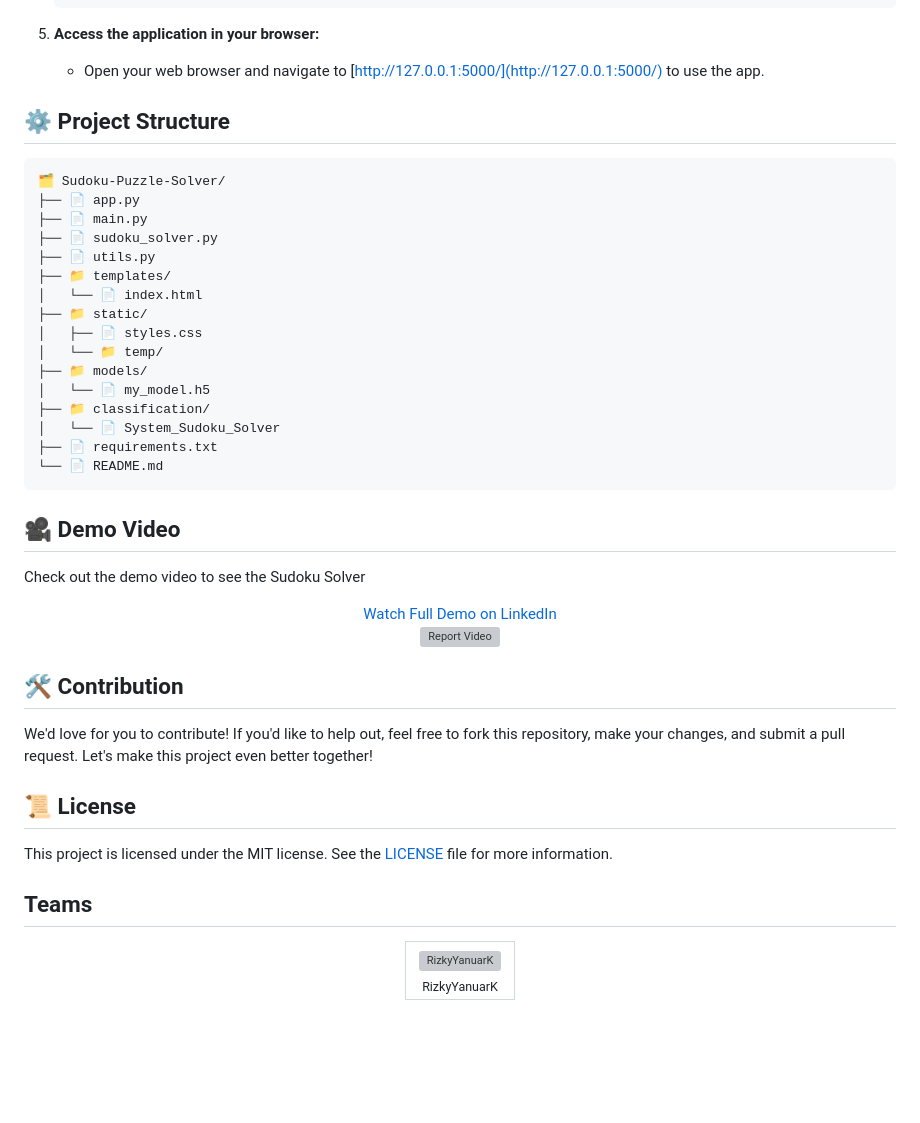
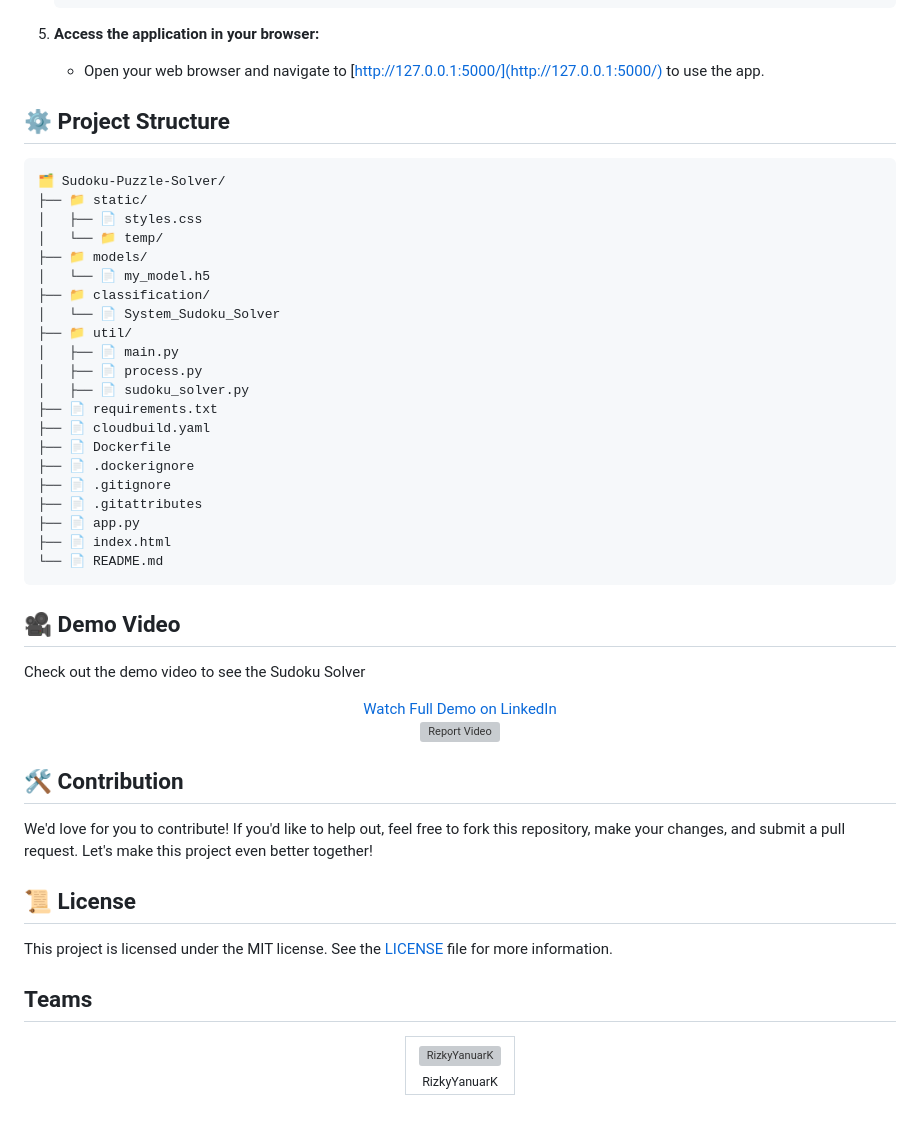
Before and after one commit to rizkyyanuark/Sudoku-Puzzle-Solver, a Markdown page: README.md, the part around the change printed below. GitHub-like rendering; blank space fills up the shorter version; grey boxes are pictures that could not be loaded.

Commit message:
Docs: update README.md for improved clarity and structure

````diff
--- a/README.md
+++ b/README.md
@@ -49,16 +53,10 @@ This project is a web app that lets users upload an image of a Sudoku board or u
 5. **Access the application in your browser:**
    - Open your web browser and navigate to [http://127.0.0.1:5000/](http://127.0.0.1:5000/) to use the app.
 
+## ⚙️ Project Structure
 
-## ⚙️ Project Structure
 ```
 🗂️ Sudoku-Puzzle-Solver/
-├── 📄 app.py
-├── 📄 main.py
-├── 📄 sudoku_solver.py
-├── 📄 utils.py
-├── 📁 templates/
-│   └── 📄 index.html
 ├── 📁 static/
 │   ├── 📄 styles.css
 │   └── 📁 temp/
@@ -66,7 +64,18 @@ This project is a web app that lets users upload an image of a Sudoku board or u
 │   └── 📄 my_model.h5
 ├── 📁 classification/
 │   └── 📄 System_Sudoku_Solver
+├── 📁 util/
+│   ├── 📄 main.py
+│   ├── 📄 process.py
+│   ├── 📄 sudoku_solver.py
 ├── 📄 requirements.txt
+├── 📄 cloudbuild.yaml
+├── 📄 Dockerfile
+├── 📄 .dockerignore
+├── 📄 .gitignore
+├── 📄 .gitattributes
+├── 📄 app.py
+├── 📄 index.html
 └── 📄 README.md
 ```
 
@@ -84,18 +93,16 @@ Check out the demo video to see the Sudoku Solver
   </a>
 </div>
 
-
 ## 🛠️ Contribution
 
 We'd love for you to contribute! If you'd like to help out, feel free to fork this repository, make your changes, and submit a pull request. Let's make this project even better together!
-
 
 ## 📜 License
 
 This project is licensed under the MIT license. See the [LICENSE](./LICENSE) file for more information.
 
+## Teams
 
-## Teams
 <div align="center">
   <table style="margin: auto;">
     <tr>
````
Also changed, not shown: other parts of README.md (+4 -0 lines).
